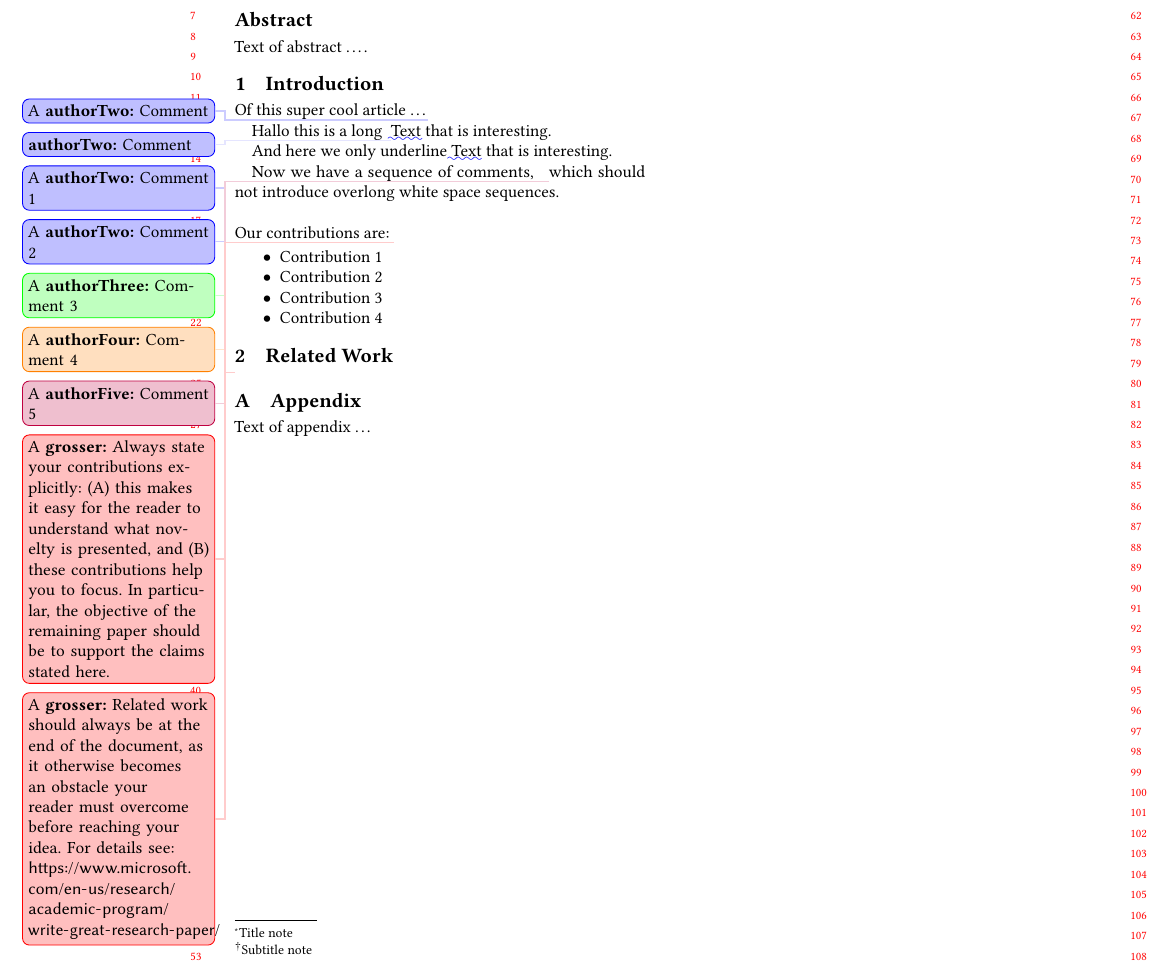
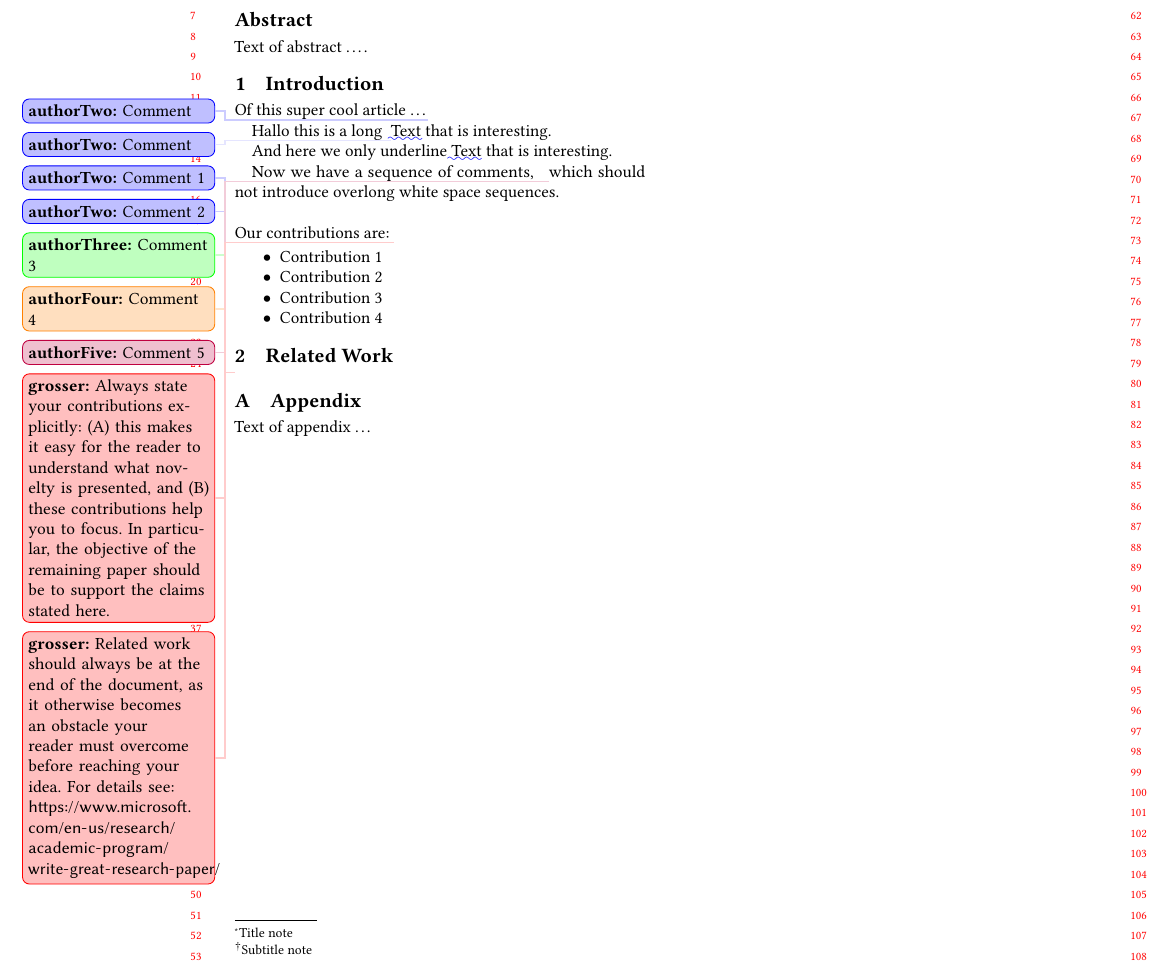
Before and after one commit to opencompl/paper-template, a LaTeX paper (paper-template.tex): part of the page, cut so that both start at the same text. Compiled offline with pdfLaTeX.

Commit message:
Drop spurious 'A'

```diff
--- a/paper-template.tex
+++ b/paper-template.tex
@@ -47,7 +47,7 @@
 \newcommand\createtodoauthor[2]{%
 \def\tmpdefault{emptystring}
 \expandafter\newcommand\csname #1\endcsname[2][\tmpdefault]{\def\tmp{##1}\ifthenelse{\equal{\tmp}{\tmpdefault}}
-   {\todo[linecolor=#2!20,backgroundcolor=#2!25,bordercolor=#2]{A \textbf{#1:} ##2}}
+   {\todo[linecolor=#2!20,backgroundcolor=#2!25,bordercolor=#2]{\textbf{#1:} ##2}}
    {\ifthenelse{\equal{##2}{}}{\colorwave[#2]{##1}\xspace}{ \todo[linecolor=#2!10,backgroundcolor=#2!25,bordercolor=#2]{\textbf{#1:} ##2}\colorwave[#2]{##1}}}}}
 \else
 \newcommand\createtodoauthor[2]{%
```
